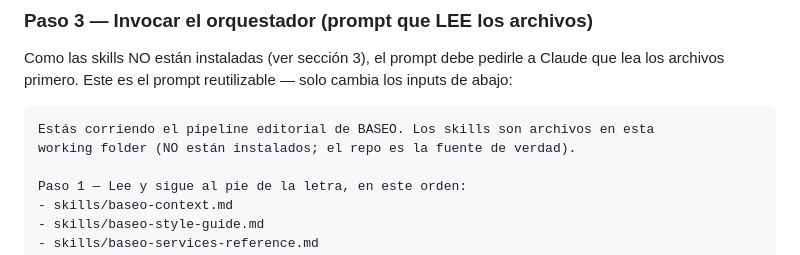
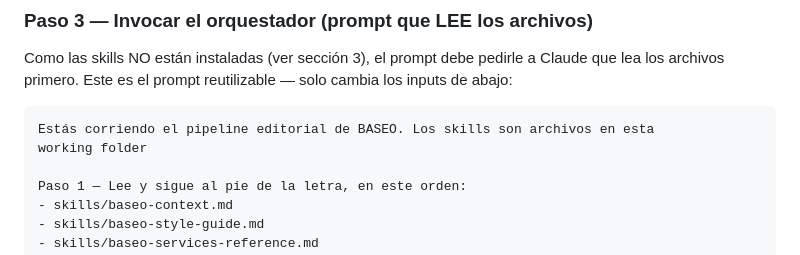
Before and after one commit to santiago19casas/baseo-home-cash-content-generation, a Markdown page: MANUAL-sistema-baseo.md, the part around the change. GitHub-like rendering.

Commit message:
Manual: skills run as repo files (not installed); add read-files-first runner prompt

````diff
--- a/MANUAL-sistema-baseo.md
+++ b/MANUAL-sistema-baseo.md
@@ -177,7 +177,7 @@ Como las skills NO están instaladas (ver sección 3), el prompt debe pedirle a
 
 ```
 Estás corriendo el pipeline editorial de BASEO. Los skills son archivos en esta
-working folder (NO están instalados; el repo es la fuente de verdad).
+working folder
 
 Paso 1 — Lee y sigue al pie de la letra, en este orden:
 - skills/baseo-context.md
````
